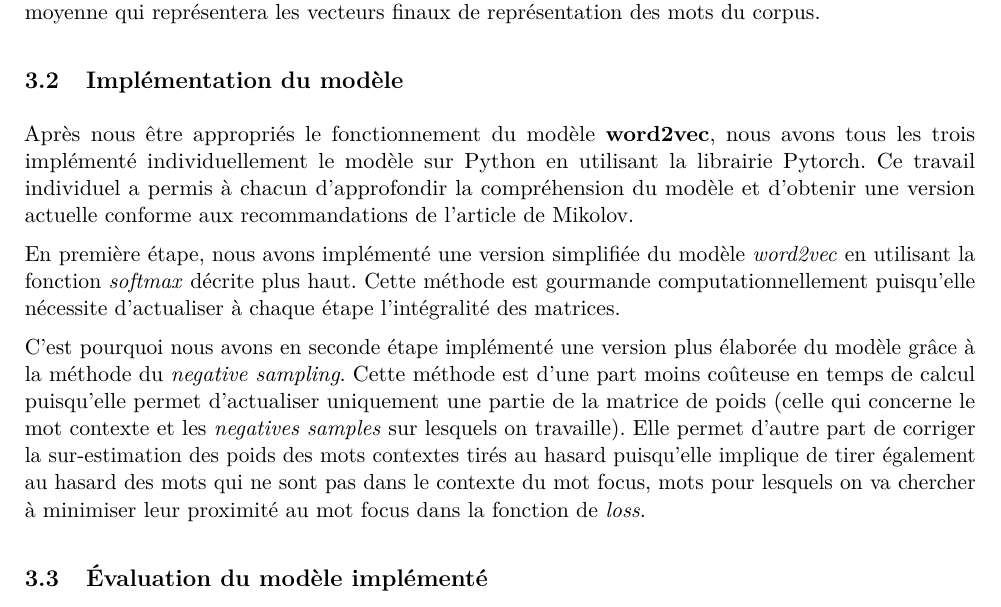
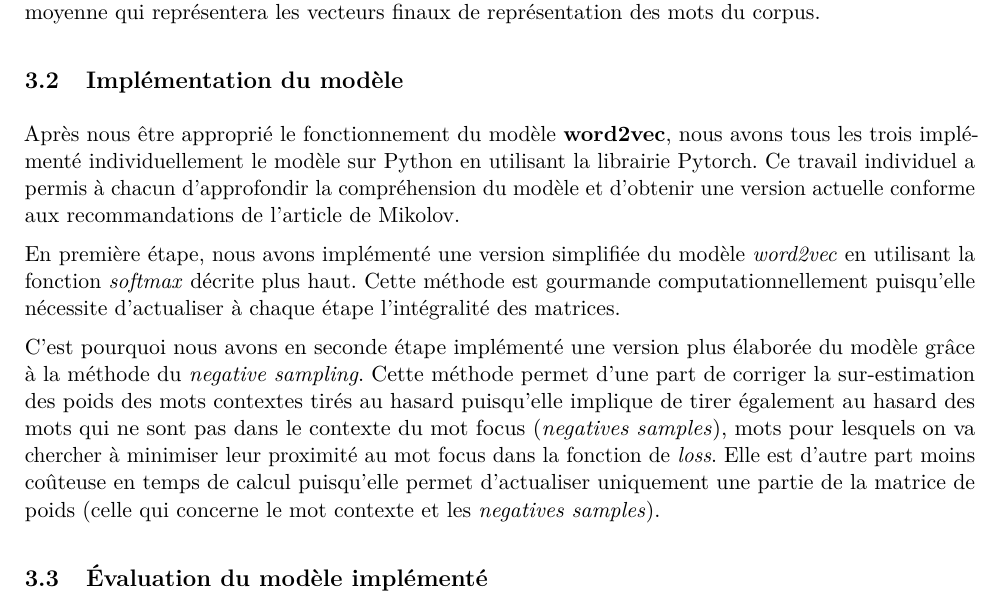
Before and after one commit to ARKEnsae/TweetEmbedding, an R Markdown document (Redaction/Rapport_Intermediaire/rapport_inter.Rmd): part of page 2 of 4, cut so that both start at the same text. Rendered offline with R 4.5, knitr and Pandoc, then LaTeX, with nearby package versions.

Commit message:
mini corr Kim rapp inter.

```diff
--- a/Redaction/Rapport_Intermediaire/rapport_inter.Rmd
+++ b/Redaction/Rapport_Intermediaire/rapport_inter.Rmd
@@ -71,11 +71,11 @@ Au fur et à mesure de l'apprentissage, les deux matrices d'entrée et sortie so
 
 ## Implémentation du modèle
 
-Après nous être appropriés le fonctionnement du modèle **word2vec**, nous avons tous les trois implémenté individuellement le modèle sur Python en utilisant la librairie Pytorch. Ce travail individuel a permis à chacun d'approfondir la compréhension du modèle et d'obtenir une version actuelle conforme aux recommandations de l'article de Mikolov.
+Après nous être approprié le fonctionnement du modèle **word2vec**, nous avons tous les trois implémenté individuellement le modèle sur Python en utilisant la librairie Pytorch. Ce travail individuel a permis à chacun d'approfondir la compréhension du modèle et d'obtenir une version actuelle conforme aux recommandations de l'article de Mikolov.
 
 En première étape, nous avons implémenté une version simplifiée du modèle *word2vec* en utilisant la fonction *softmax* décrite plus haut. Cette méthode est gourmande computationnellement puisqu'elle nécessite d'actualiser à chaque étape l'intégralité des matrices.
 
-C'est pourquoi nous avons en seconde étape implémenté une version plus élaborée du modèle grâce à la méthode du *negative sampling*. Cette méthode est d'une part moins coûteuse en temps de calcul puisqu'elle permet d'actualiser uniquement une partie de la matrice de poids (celle qui concerne le mot contexte et les *negatives samples* sur lesquels on travaille). Elle permet d'autre part de corriger la sur-estimation des poids des mots contextes tirés au hasard puisqu'elle implique de tirer également au hasard des mots qui ne sont pas dans le contexte du mot focus, mots pour lesquels on va chercher à minimiser leur proximité au mot focus dans la fonction de *loss*.
+C'est pourquoi nous avons en seconde étape implémenté une version plus élaborée du modèle grâce à la méthode du *negative sampling*. Cette méthode permet d'une part de corriger la sur-estimation des poids des mots contextes tirés au hasard puisqu'elle implique de tirer également au hasard des mots qui ne sont pas dans le contexte du mot focus (*negatives samples*), mots pour lesquels on va chercher à minimiser leur proximité au mot focus dans la fonction de *loss*. Elle est d'autre part moins coûteuse en temps de calcul puisqu'elle permet d'actualiser uniquement une partie de la matrice de poids (celle qui concerne le mot contexte et les *negatives samples*).
 
 ## Évaluation du modèle implémenté
 
```
